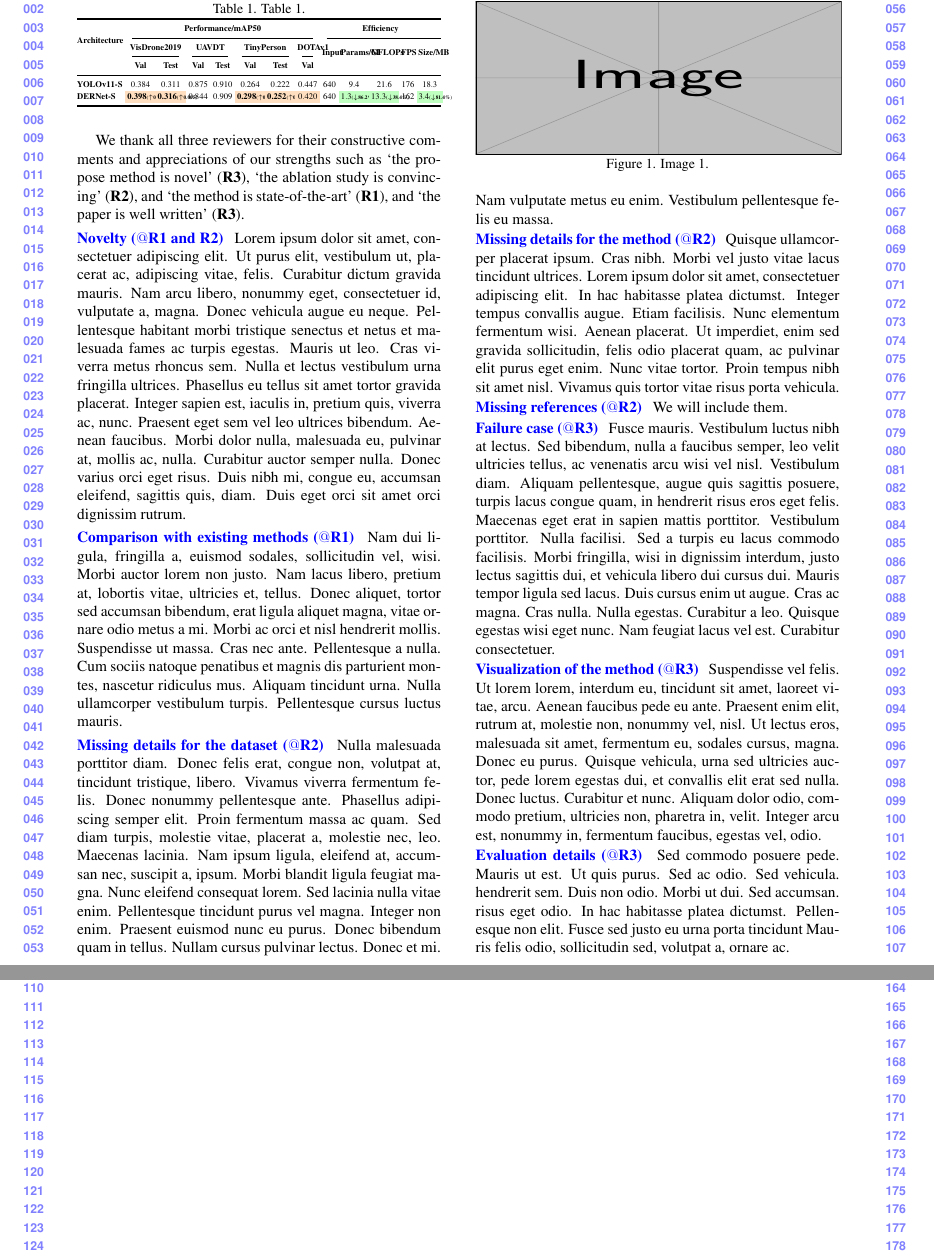
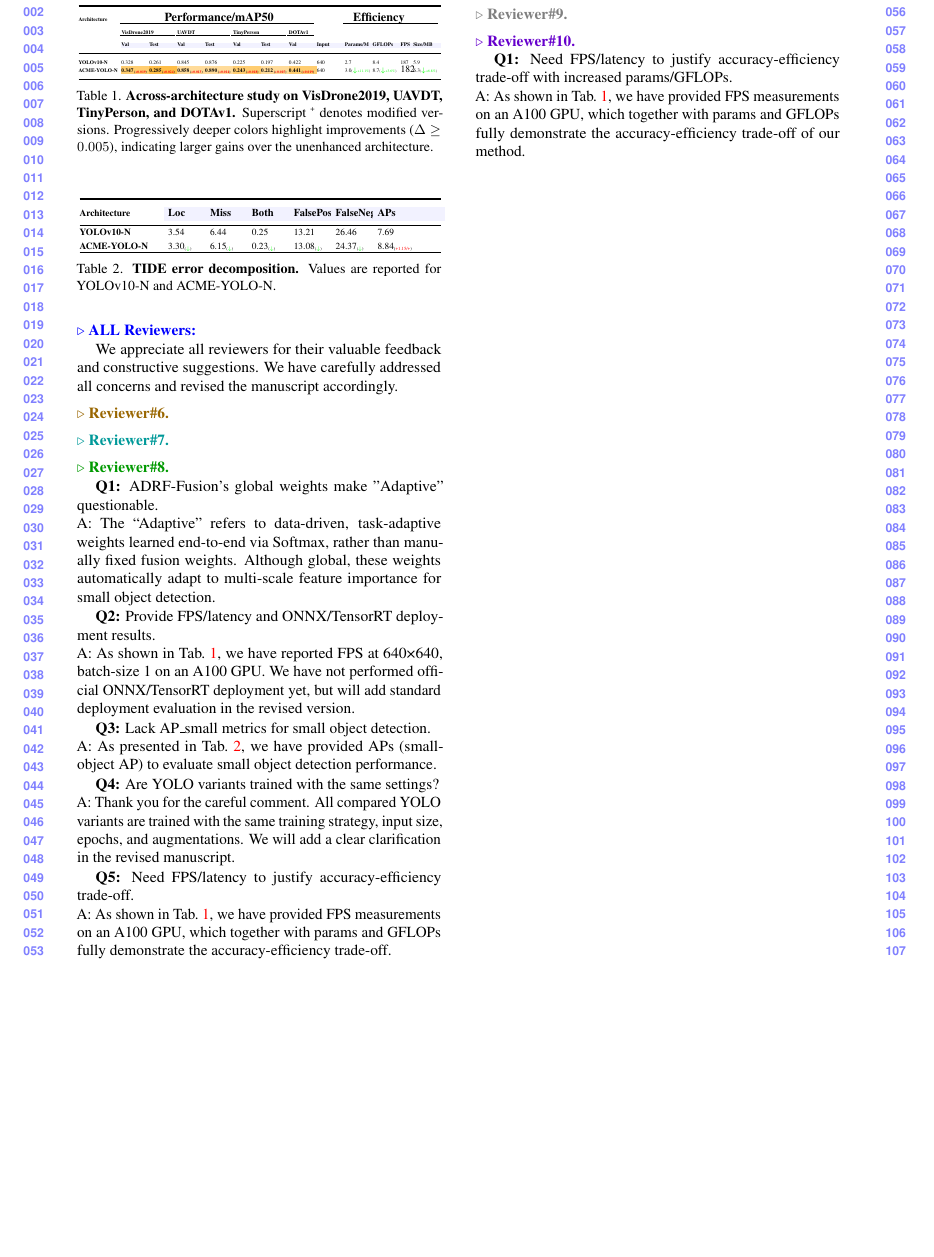
Before and after one commit to Nahuyiur/ACME-YOLO, a LaTeX document (ICME-2026-Rebuttal/main.tex): two parts of pages 1 and 2 of 2 before the commit and part of the page after it, the two joined at a grey line, cut at the place of the change, the shorter picture padded with empty space. Compiled offline with pdfLaTeX.

Commit message:
change tables and add rebuttals for reviewer 8/10

```diff
--- a/ICME-2026-Rebuttal/main.tex
+++ b/ICME-2026-Rebuttal/main.tex
@@ -62,114 +79,150 @@
+\restylefloat{table}  % 让table*也支持[H]
+
 \begin{document}
 
-%%%%%%%%% TITLE - PLEASE UPDATE
 \title{ACME-YOLO: An Enhanced Small Object Detection Framework in UAVs}
-
 \maketitle
-
 \thispagestyle{empty}
 \appendix
-
-%%%%%%%%% BODY TEXT - ENTER YOUR RESPONSE BELOW
-We thank all three reviewers for their constructive comments and appreciations of our strengths such as `the propose method is novel' (\textbf{R3}), `the ablation study is convincing' (\textbf{R2}), and `the method is state-of-the-art' (\textbf{R1}), and `the paper is well written' (\textbf{R3}).
-
-
-\begin{table}[t]
-  \caption{Table 1.}
-  \label{tab:table}
+% ==============================
+% 表1：单栏，强制第一页（核心修改：改为单栏+适配宽度）
+% ==============================
+\begin{table}[H]
+  \caption{\textbf{Across-architecture study on VisDrone2019, UAVDT, TinyPerson, and DOTAv1.} Superscript \textsuperscript{\tiny +} denotes modified versions. Progressively deeper colors highlight improvements ($\Delta\geq0.005$), indicating larger gains over the unenhanced architecture.}
+  \label{tab:across_arch}
   \centering
-  \setlength\tabcolsep{1.5pt}
-  \renewcommand{\arraystretch}{1.15}
-  \resizebox{\columnwidth}{!}{%
-  \fontsize{6.5pt}{8pt}\selectfont
-    \begin{tabular}{@{}l
-      >{\centering\arraybackslash}p{0.7cm}
-      >{\centering\arraybackslash}p{0.7cm}
-      >{\centering\arraybackslash}p{0.55cm}
-      >{\centering\arraybackslash}p{0.55cm}
-      >{\centering\arraybackslash}p{0.7cm}
-      >{\centering\arraybackslash}p{0.7cm}
-      >{\centering\arraybackslash}p{0.55cm}
-      >{\centering\arraybackslash}p{0.4cm}
-      >{\centering\arraybackslash}p{0.7cm}
-      >{\centering\arraybackslash}p{0.7cm}
-      >{\centering\arraybackslash}p{0.35cm}
-      >{\centering\arraybackslash}p{0.6cm}@{}}
-      \toprule
-      \multirow{3}{*}{\textbf{Architecture}}
-      & \multicolumn{7}{c}{\textbf{Performance/mAP50}}
-      & \multicolumn{5}{c}{\textbf{Efficiency}} \\
-      \cmidrule(lr){2-8} \cmidrule(l){9-13}
-      & \multicolumn{2}{c}{\textbf{VisDrone2019}}
-      & \multicolumn{2}{c}{\textbf{UAVDT}}
-      & \multicolumn{2}{c}{\textbf{TinyPerson}}
-      & \textbf{DOTAv1}
-      & \multirow{2}{*}{\textbf{Input}}
-      & \multirow{2}{*}{\textbf{Params/M}}
-      & \multirow{2}{*}{\textbf{GFLOPs}}
-      & \multirow{2}{*}{\textbf{FPS}}
-      & \multirow{2}{*}{\textbf{Size/MB}} \\
-      \cmidrule(lr){2-3} \cmidrule(lr){4-5} \cmidrule(lr){6-7} \cmidrule(lr){8-8}
-      & \textbf{Val} & \textbf{Test}
-      & \textbf{Val} & \textbf{Test}
-      & \textbf{Val} & \textbf{Test}
-      & \textbf{Val}
-      & & & & & \\
-      \midrule
-      \textbf{YOLOv11-S}
-      & 0.384 & 0.311
-      & 0.875 & 0.910
-      & 0.264 & 0.222
-      & 0.447
-      & 640 & 9.4 & 21.6 & 176 & 18.3 \\
-      \textbf{DERNet-S}
-      & \cellcolor{orange!25}\textbf{0.398}{\fontsize{4pt}{4.5pt}\selectfont(\textbf{$\uparrow$0.014})}
-      & \cellcolor{orange!25}\textbf{0.316}{\fontsize{4pt}{4.5pt}\selectfont(\textbf{$\uparrow$0.005})}
-      & 0.844 & 0.909
-      & \cellcolor{orange!25}\textbf{0.298}{\fontsize{4pt}{4.5pt}\selectfont(\textbf{$\uparrow$0.034})}
-      & \cellcolor{orange!25}\textbf{0.252}{\fontsize{4pt}{4.5pt}\selectfont(\textbf{$\uparrow$0.030})}
-      & \cellcolor{orange!25}0.420
-      & 640
-      & \cellcolor{green!25}1.3{\fontsize{4pt}{4.5pt}\selectfont($\downarrow$\textbf{86.2\%})}
-      & \cellcolor{green!25}13.3{\fontsize{4pt}{4.5pt}\selectfont($\downarrow$\textbf{38.4\%})}
-      & 162
-      & \cellcolor{green!25}3.4{\fontsize{4pt}{4.5pt}\selectfont($\downarrow$\textbf{81.4\%})} \\
-      \bottomrule
-    \end{tabular}%
-  }
-  \vspace{-1em}
+  \setlength\tabcolsep{0.03pt}  % 最小列间距
+  \renewcommand{\arraystretch}{0.7}  % 紧凑行间距
+  \fontsize{2.2pt}{3pt}\selectfont  % 全局统一极小字体（所有内容继承）
+  \resizebox{\columnwidth}{!}{
+  % 第一列加宽到8em，所有数据列强制继承全局字体
+  \begin{tabular}{@{}>{\raggedright\arraybackslash}p{8em} @{}*{7}{>{\fontsize{2.2pt}{3pt}\selectfont}p{0.4cm}}>{\fontsize{2.2pt}{3pt}\selectfont}p{0.4cm}>{\fontsize{2.2pt}{3pt}\selectfont}p{0.4cm}>{\fontsize{2.2pt}{3pt}\selectfont}p{0.4cm}>{\fontsize{2.2pt}{3pt}\selectfont}p{0.18cm}>{\fontsize{2.2pt}{3pt}\selectfont}p{0.4cm}@{}}
+  \toprule
+  \textbf{Architecture}
+  & \multicolumn{7}{c}{\tiny\textbf{Performance/mAP50}}
+  & \multicolumn{5}{c}{\centering\tiny\textbf{Efficiency}} \\[-2.2pt]
+  \cmidrule[0.5pt](l{-0.3em}r{0.5em}){2-8}\cmidrule[0.5pt](l{-0.3em}r{0.5em}){10-13}
+  & \multicolumn{2}{l}{\textbf{VisDrone2019}}
+  & \multicolumn{2}{l}{\textbf{UAVDT}}
+  & \multicolumn{2}{l}{\textbf{TinyPerson}}
+  & \multicolumn{1}{l}{\textbf{DOTAv1}}
+  & & & & & \\[-2.2pt]
+  \cmidrule[0.5pt](l{-0.3em}r{0.5em}){2-3}\cmidrule[0.5pt](l{-0.3em}r{0.5em}){4-5}\cmidrule[0.5pt](l{-0.3em}r{0.5em}){6-7}\cmidrule[0.5pt](l{-0.3em}r{0.5em}){8-8}
+  & \cellcolor{blue!5}{\textbf{Val}}
+  & \cellcolor{blue!5}{\textbf{Test}}
+  & \cellcolor{blue!5}{\textbf{Val}}
+  & \cellcolor{blue!5}{\textbf{Test}}
+  & \cellcolor{blue!5}{\textbf{Val}}
+  & \cellcolor{blue!5}{\textbf{Test}}
+  & \cellcolor{blue!5}{\textbf{Val}}
+  & \cellcolor{blue!5}{\textbf{Input}}
+  & \cellcolor{blue!5}{\textbf{Params/M}}
+  & \cellcolor{blue!5}{\textbf{GFLOPs}}
+  & \cellcolor{blue!5}{\textbf{FPS}}
+  & \cellcolor{blue!5}{\textbf{Size/MB}}\\
+  \midrule
+  % 保留所有自定义命令，且命令内文字继承全局小字体
+  \textbf{YOLOv10-N}
+  & \mapcellSI{0.328}{} & \mapcellSI{0.261}{} & \mapcellSI{0.845}{} & \mapcellSI{0.876}{} & \mapcellSI{0.225}{} & \mapcellSI{0.197}{} & \mapcellSI{0.422}{}
+  & 640 & 2.7 & 8.4 & 187 & 5.9 \\
+  \textbf{ACME-YOLO-N}
+  & \mapcellSI{0.347}{0.019} & \mapcellSI{0.285}{0.024} & \mapcellSI{0.858}{0.013} & \mapcellSI{0.890}{0.014} & \mapcellSI{0.243}{0.018} & \mapcellSI{0.212}{0.015} & \mapcellSI{0.441}{0.019}
+  & 640 & \effcell{2.7}{3.0}{+11.1} & \effcell{8.4}{8.7}{+3.6} & \fpscell{182} & \effcell{5.9}{6.3}{+6.8} \\
+  \bottomrule
+  \end{tabular}}
+  \vspace{-0.2cm}
 \end{table}
 
-\issue{Novelty ($@$R1 and R2)}
-\lipsum[1]
+% ==============================
+% 表2：单栏，强制第一页（字体缩小）
+% ==============================
+\begin{table}[H]  % [H]强制固定位置
+  \caption{\textbf{TIDE error decomposition.} Values are reported for YOLOv10-N and ACME-YOLO-N.}
+  \label{tab:tide_nano}
+  \centering
+  \setlength\tabcolsep{1.8pt}
+  \renewcommand{\arraystretch}{1.18}
+  \fontsize{4pt}{5pt}\selectfont  % 基础字体从5pt→4pt
+  \resizebox{\columnwidth}{!}{
+    \begin{tabular}{@{}>{\raggedright\arraybackslash}p{1.2cm} *{5}{>{\raggedright\arraybackslash}p{0.5cm}} >{\raggedright\arraybackslash}p{0.95cm}@{}}
+      \toprule
+      {\fontsize{4pt}{5pt}\selectfont\textbf{Architecture}}  % 表头字体同步为4pt
+      & \cellcolor{blue!5}{\fontsize{4.5pt}{5.5pt}\selectfont\textbf{Loc}}  % 列标题从5.5pt→4.5pt
+      & \cellcolor{blue!5}{\fontsize{4.5pt}{5.5pt}\selectfont\textbf{Miss}}
+      & \cellcolor{blue!5}{\fontsize{4.5pt}{5.5pt}\selectfont\textbf{Both}}
+      & \cellcolor{blue!5}{\fontsize{4.5pt}{5.5pt}\selectfont\textbf{FalsePos}}
+      & \cellcolor{blue!5}{\fontsize{4.5pt}{5.5pt}\selectfont\textbf{FalseNeg}}
+      & \cellcolor{blue!5}{\fontsize{4.5pt}{5.5pt}\selectfont\textbf{APs}}\\
+      \midrule
+      \noalign{\vspace{-1.5ex}}
+      {\fontsize{4pt}{5pt}\selectfont\textbf{YOLOv10-N}}  % 内容行字体4pt
+      & 3.54 & 6.44 & 0.25 & 13.21 & 26.46 & 7.69 \\
+      {\fontsize{4pt}{5pt}\selectfont\textbf{ACME-YOLO-N}}  % 内容行字体4pt
+      & 3.30\tidedown & 6.15\tidedown & 0.23\tidedown & 13.08\tidedown & 24.37\tidedown & 8.84\tideupAB{1.15}{} \\
+      \noalign{\vspace{-1.5ex}}
+      \bottomrule
+    \end{tabular}}
+  \vspace{-0.2cm}
+\end{table}
+% ==============================
+% 回复正文
+% ==============================
 
-\issue{Comparison with existing methods ($@$R1)}
-\lipsum[2]
+\noindent\textcolor{blue}{\textbf{$\triangleright$ ALL Reviewers:}}
 
-\issue{Missing details for the dataset ($@$R2)}
-\lipsum[3]
+We appreciate all reviewers for their valuable feedback and constructive suggestions. We have carefully addressed all concerns and revised the manuscript accordingly.
 
-\issue{Missing details for the method ($@$R2)}
-\lipsum[4]
+\vspace{0.5em}
 
-\issue{Missing references ($@$R2)}
-We will include them.
+% ----------------------------
+% Reviewer 6 (空白占位)
+% ----------------------------
+\noindent\textcolor{rev6color}{\textbf{$\triangleright$ Reviewer\#6.}}
 
-\begin{figure}[tb] \centering
-    \includegraphics[width=0.48\textwidth,height=0.20\textwidth]{example-image}
-    \caption{Image 1.} \label{fig:img1}
-    \vspace{-1em}
-\end{figure}
+\vspace{0.5em}
 
-\issue{Failure case ($@$R3)}
-\lipsum[5]
+% ----------------------------
+% Reviewer 7 (空白占位)
+% ----------------------------
+\noindent\textcolor{rev7color}{\textbf{$\triangleright$ Reviewer\#7.}}
 
-\issue{Visualization of the method ($@$R3)}
-\lipsum[6]
+\vspace{0.5em}
 
-\issue{Evaluation details ($@$R3)}
-Sed commodo posuere pede. Mauris ut est. Ut quis purus. Sed ac odio. Sed vehicula. hendrerit sem. Duis non odio. Morbi ut dui. Sed accumsan. risus eget odio. In hac habitasse platea dictumst. Pellen-esque non elit. Fusce sed justo eu urna porta tincidunt Mauris felis odio, sollicitudin sed, volutpat a, ornare ac.
+% ----------------------------
+% Reviewer 8 (原Reviewer3，精简问题)
+% ----------------------------
+\noindent\textcolor{rev8color}{\textbf{$\triangleright$ Reviewer\#8.}}
 
-\issue{Typos ($@$R3)}
-We will fix them in the revision.
+\textbf{Q1:} ADRF-Fusion's global weights make "Adaptive" questionable.\\
+A: The “Adaptive” refers to data-driven, task-adaptive weights learned end-to-end via Softmax, rather than manually fixed fusion weights. Although global, these weights automatically adapt to multi-scale feature importance for small object detection.
+
+\textbf{Q2:} Provide FPS/latency and ONNX/TensorRT deployment results.\\
+A: As shown in \cref{tab:across_arch}, we have reported FPS at 640×640, batch-size 1 on an A100 GPU. We have not performed official ONNX/TensorRT deployment yet, but will add standard deployment evaluation in the revised version.
+
+\textbf{Q3:} Lack AP\_small metrics for small object detection.\\
+A: As presented in \cref{tab:tide_nano}, we have provided APs (small-object AP) to evaluate small object detection performance.
+
+\textbf{Q4:} Are YOLO variants trained with the same settings?\\
+A: Thank you for the careful comment. All compared YOLO variants are trained with the same training strategy, input size, epochs, and augmentations. We will add a clear clarification in the revised manuscript.
+
+\textbf{Q5:} Need FPS/latency to justify accuracy-efficiency trade-off.\\
+A: As shown in \cref{tab:across_arch}, we have provided FPS measurements on an A100 GPU, which together with params and GFLOPs fully demonstrate the accuracy-efficiency trade-off.
+
+\vspace{0.5em}
+
+% ----------------------------
+% Reviewer 9 (空白占位)
+% ----------------------------
+\noindent\textcolor{rev9color}{\textbf{$\triangleright$ Reviewer\#9.}}
+
+\vspace{0.5em}
+
+% ----------------------------
+% Reviewer 10 (原Reviewer5，精简问题)
+% ----------------------------
+\noindent\textcolor{rev10color}{\textbf{$\triangleright$ Reviewer\#10.}}
+
+\textbf{Q1:} Need FPS/latency to justify accuracy-efficiency trade-off with increased params/GFLOPs.\\
+A: As shown in \cref{tab:across_arch}, we have provided FPS measurements on an A100 GPU, which together with params and GFLOPs fully demonstrate the accuracy-efficiency trade-off of our method.
 
 \end{document}
```
Also changed, not shown: ICME-2026-Rebuttal/main.tex (93 more changed lines).
